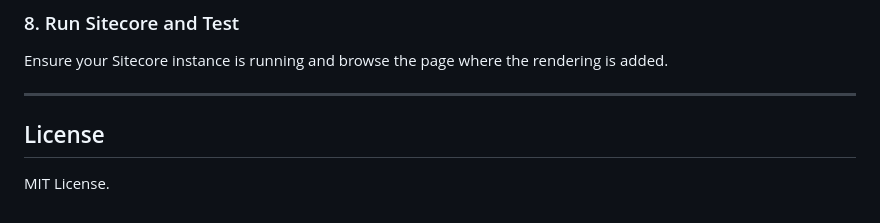
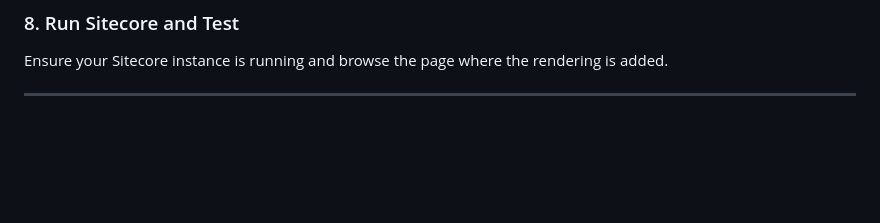
Before and after one commit to JagadeeshMaroju/react-sitecore-mvc-integration, a Markdown page: README.md, the part around the change. Drawn GitHub-style; blank space fills up the shorter version.

```diff
--- a/README.md
+++ b/README.md
@@ -133,7 +133,3 @@ export default Greeting;
 Ensure your Sitecore instance is running and browse the page where the rendering is added.
 
 ---
-
-
-## License
-MIT License.
```
